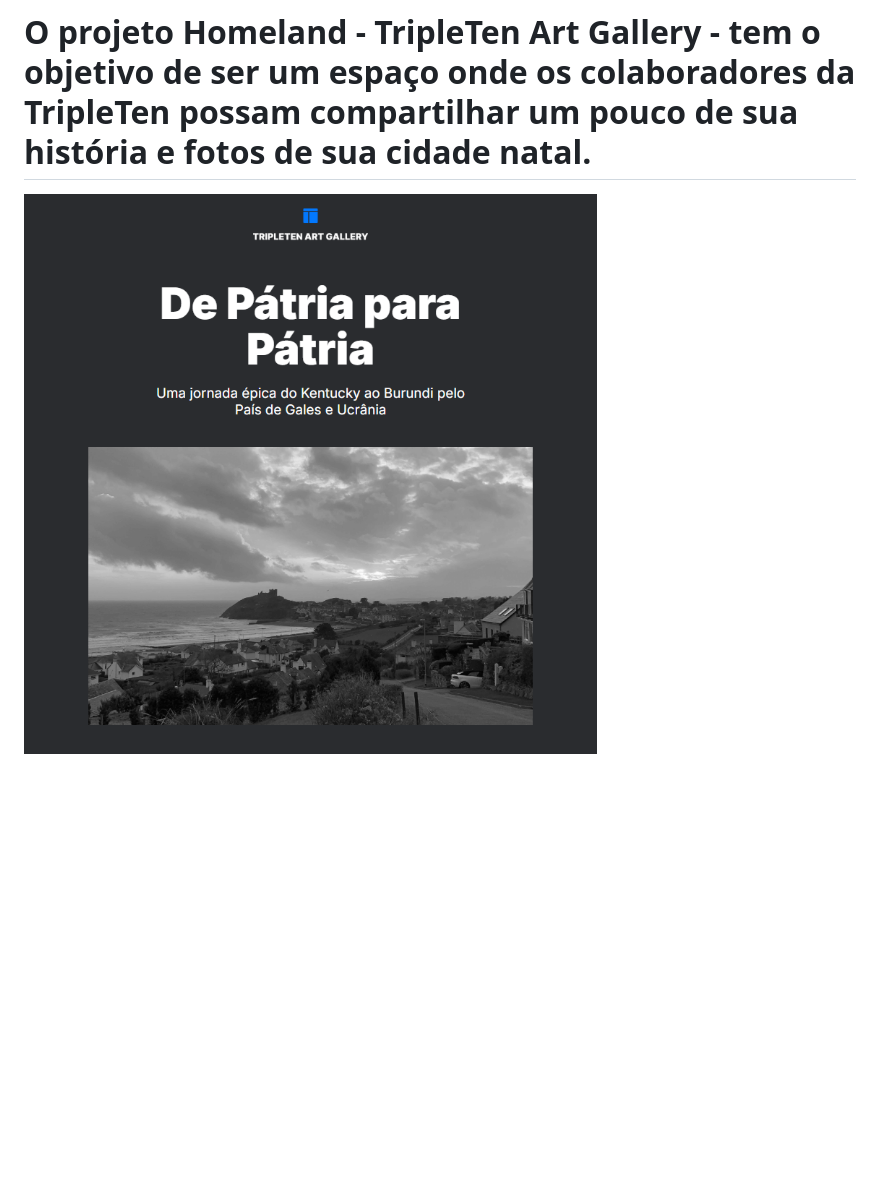
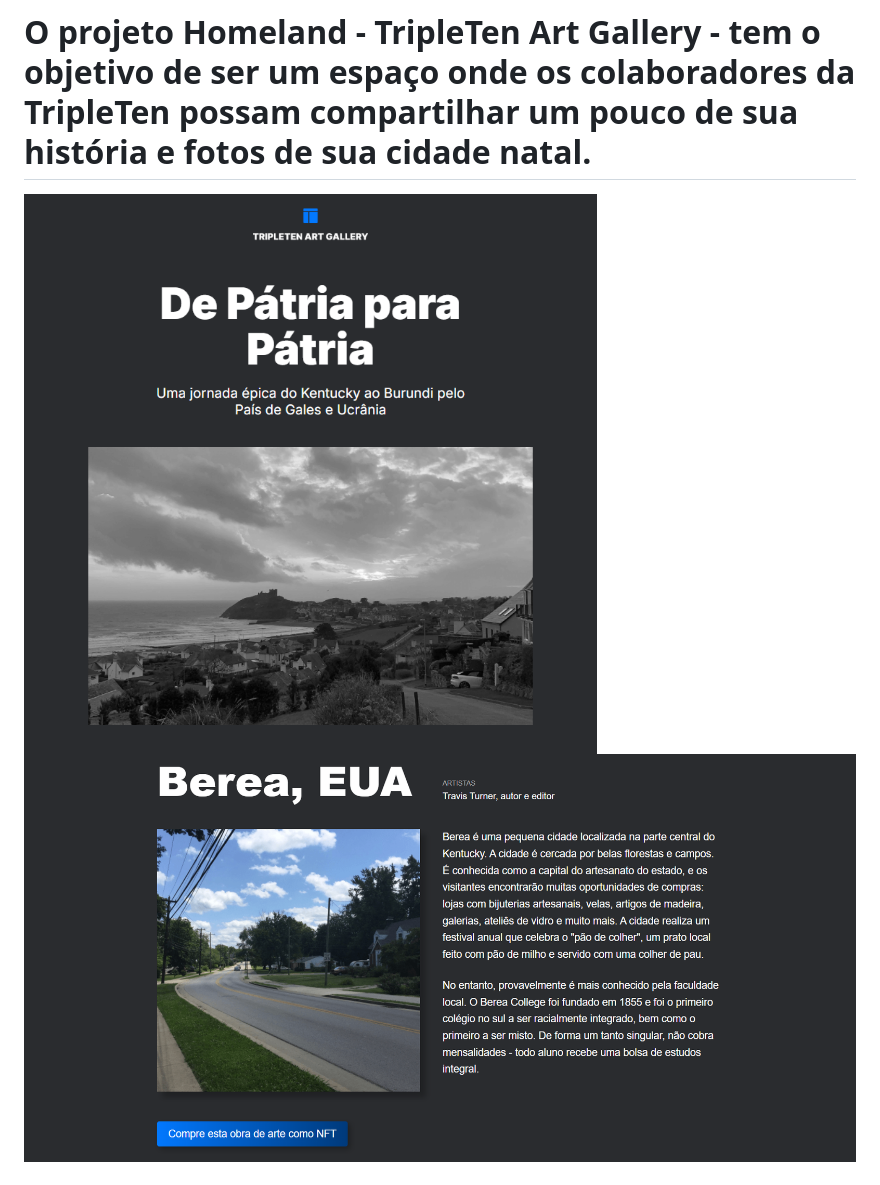
Before and after one commit to arthur-schmidt/web_project_homeland, a Markdown page: README.md, the part around the change. Drawn GitHub-style; pictures changed too: images/places__printscreen.png (added); blank space fills up the shorter version.

```diff
--- a/README.md
+++ b/README.md
@@ -2,7 +2,8 @@
 
 # O projeto Homeland - TripleTen Art Gallery - tem o objetivo de ser um espaço onde os colaboradores da TripleTen possam compartilhar um pouco de sua história e fotos de sua cidade natal.
 
-![Print da sessão lead](/images/lead__printscreen.png)
+![Print da sessão lead](./images/lead__printscreen.png)
+![Print da sessão places](./images/places__printscreen.png)
 
 # O site foi desenvolvido seguindo a metodologia BEM Flat e é responsivo em telas de diversas resoluções.
 
```
Also changed, not shown: 2 other files.
